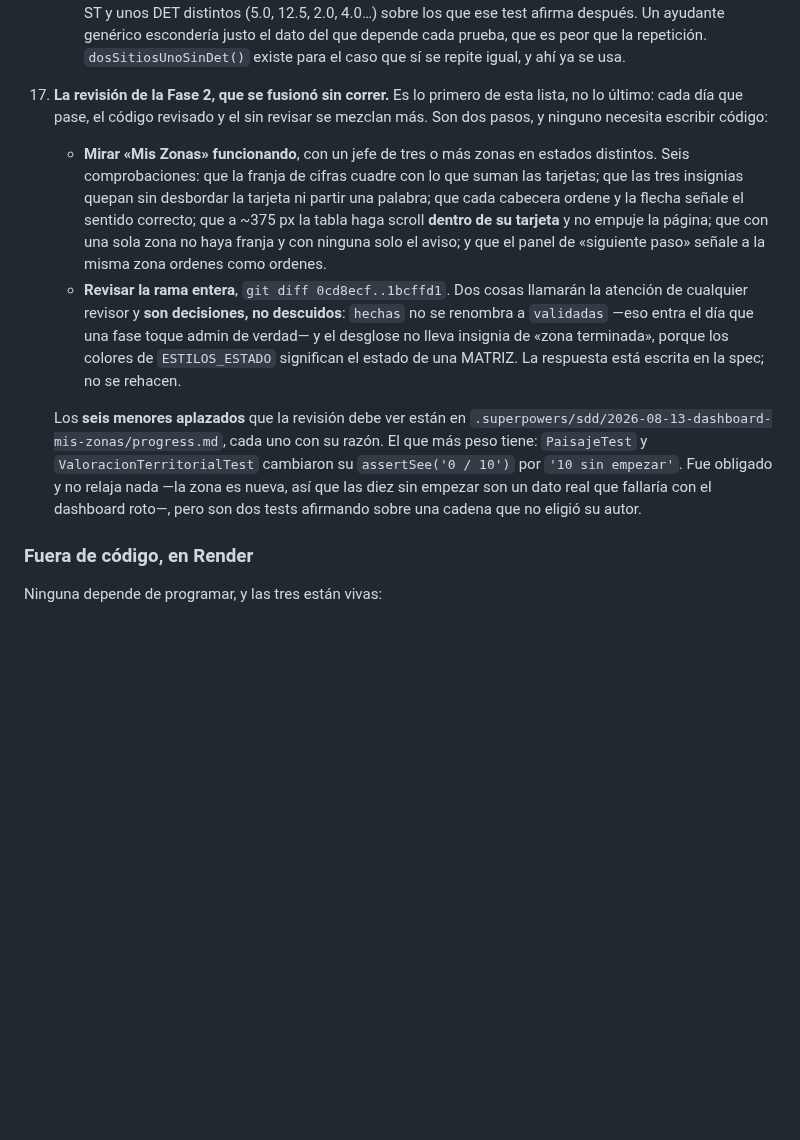
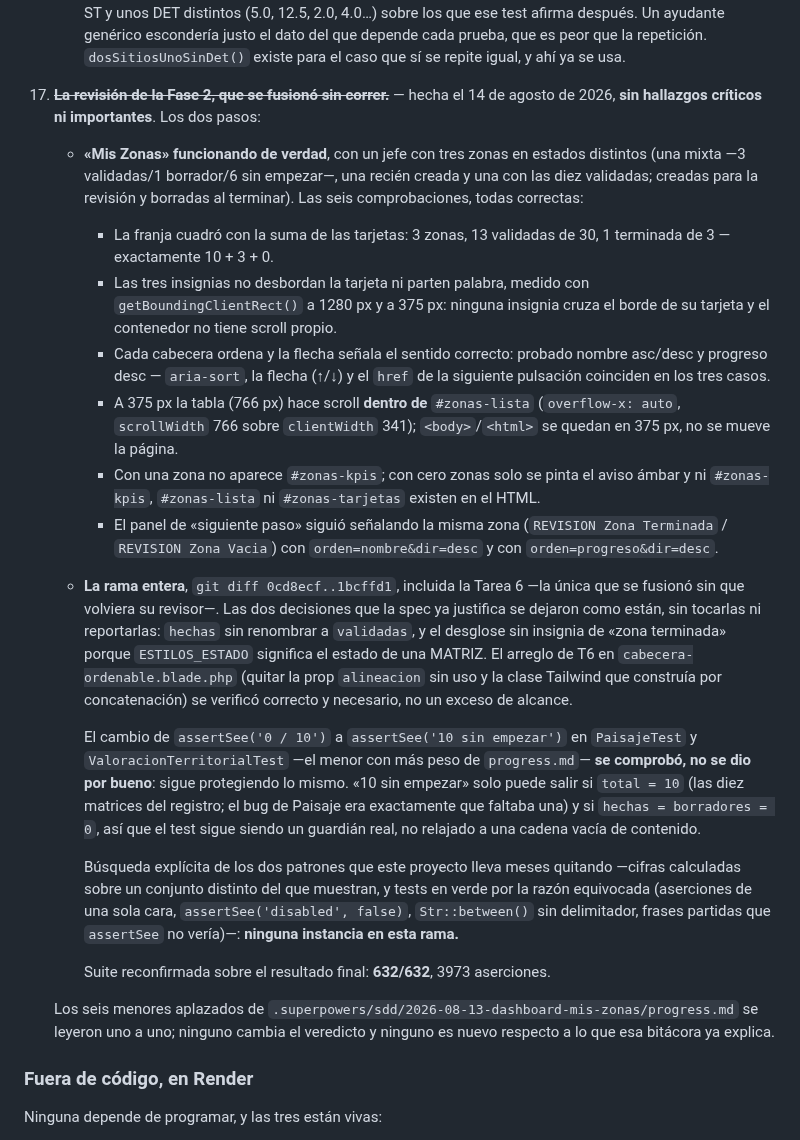
Before and after one commit to Jhampier-u/proyecto-turismo, a Markdown page: docs/ESTADO-PROYECTO.md, the part around the change. Rendered like a GitHub page; blank space fills up the shorter version.

Commit message:
docs(estado): la revision de la Fase 2 ya corrio, y sale limpia
Era el punto 17 y el propio documento lo ponia el primero: la rama se
fusiono sin revisar y cada dia que pasaba se mezclaba mas con codigo ya
revisado.

Las seis comprobaciones del navegador pasan, incluidas las dos que ningun
test cubre: las insignias no desbordan la tarjeta a 375px -medido con
getBoundingClientRect, no a ojo- y la tabla hace scroll DENTRO de su
tarjeta sin empujar la pagina.

Y el cambio de assertSee que la lista marcaba como el de mas peso no
afloja nada: "10 sin empezar" solo sale si el total es 10 -el bug de
Paisaje era que faltaba una matriz- y si no hay ninguna hecha ni en
borrador. Protege la misma regresion que el "0 / 10" anterior.

Co-Authored-By: Claude Opus 5 <noreply@anthropic.com>

```diff
--- a/docs/ESTADO-PROYECTO.md
+++ b/docs/ESTADO-PROYECTO.md
@@ -2078,32 +2078,63 @@ niveles de anidamiento— y ninguno se movió con el cambio.
       después. Un ayudante genérico escondería justo el dato del que depende
       cada prueba, que es peor que la repetición. `dosSitiosUnoSinDet()` existe
       para el caso que sí se repite igual, y ahí ya se usa.
-17. **La revisión de la Fase 2, que se fusionó sin correr.** Es lo primero de
-    esta lista, no lo último: cada día que pase, el código revisado y el sin
-    revisar se mezclan más. Son dos pasos, y ninguno necesita escribir código:
-
-    - **Mirar «Mis Zonas» funcionando**, con un jefe de tres o más zonas en
-      estados distintos. Seis comprobaciones: que la franja de cifras cuadre con
-      lo que suman las tarjetas; que las tres insignias quepan sin desbordar la
-      tarjeta ni partir una palabra; que cada cabecera ordene y la flecha señale
-      el sentido correcto; que a ~375 px la tabla haga scroll **dentro de su
-      tarjeta** y no empuje la página; que con una sola zona no haya franja y
-      con ninguna solo el aviso; y que el panel de «siguiente paso» señale a la
-      misma zona ordenes como ordenes.
-    - **Revisar la rama entera**, `git diff 0cd8ecf..1bcffd1`. Dos cosas
-      llamarán la atención de cualquier revisor y **son decisiones, no
-      descuidos**: `hechas` no se renombra a `validadas` —eso entra el día que
-      una fase toque admin de verdad— y el desglose no lleva insignia de «zona
-      terminada», porque los colores de `ESTILOS_ESTADO` significan el estado de
-      una MATRIZ. La respuesta está escrita en la spec; no se rehacen.
-
-    Los **seis menores aplazados** que la revisión debe ver están en
-    `.superpowers/sdd/2026-08-13-dashboard-mis-zonas/progress.md`, cada uno con
-    su razón. El que más peso tiene: `PaisajeTest` y `ValoracionTerritorialTest`
-    cambiaron su `assertSee('0 / 10')` por `'10 sin empezar'`. Fue obligado y no
-    relaja nada —la zona es nueva, así que las diez sin empezar son un dato real
-    que fallaría con el dashboard roto—, pero son dos tests afirmando sobre una
-    cadena que no eligió su autor.
+17. ~~**La revisión de la Fase 2, que se fusionó sin correr.**~~ — hecha el 14
+    de agosto de 2026, **sin hallazgos críticos ni importantes**. Los dos
+    pasos:
+
+    - **«Mis Zonas» funcionando de verdad**, con un jefe con tres zonas en
+      estados distintos (una mixta —3 validadas/1 borrador/6 sin empezar—, una
+      recién creada y una con las diez validadas; creadas para la revisión y
+      borradas al terminar). Las seis comprobaciones, todas correctas:
+      - La franja cuadró con la suma de las tarjetas: 3 zonas, 13 validadas de
+        30, 1 terminada de 3 — exactamente 10 + 3 + 0.
+      - Las tres insignias no desbordan la tarjeta ni parten palabra, medido
+        con `getBoundingClientRect()` a 1280 px y a 375 px: ninguna insignia
+        cruza el borde de su tarjeta y el contenedor no tiene scroll propio.
+      - Cada cabecera ordena y la flecha señala el sentido correcto: probado
+        nombre asc/desc y progreso desc — `aria-sort`, la flecha (↑/↓) y el
+        `href` de la siguiente pulsación coinciden en los tres casos.
+      - A 375 px la tabla (766 px) hace scroll **dentro de** `#zonas-lista`
+        (`overflow-x: auto`, `scrollWidth` 766 sobre `clientWidth` 341);
+        `<body>`/`<html>` se quedan en 375 px, no se mueve la página.
+      - Con una zona no aparece `#zonas-kpis`; con cero zonas solo se pinta el
+        aviso ámbar y ni `#zonas-kpis`, `#zonas-lista` ni `#zonas-tarjetas`
+        existen en el HTML.
+      - El panel de «siguiente paso» siguió señalando la misma zona
+        (`REVISION Zona Terminada` / `REVISION Zona Vacia`) con
+        `orden=nombre&dir=desc` y con `orden=progreso&dir=desc`.
+    - **La rama entera**, `git diff 0cd8ecf..1bcffd1`, incluida la Tarea 6
+      —la única que se fusionó sin que volviera su revisor—. Las dos
+      decisiones que la spec ya justifica se dejaron como están, sin
+      tocarlas ni reportarlas: `hechas` sin renombrar a `validadas`, y el
+      desglose sin insignia de «zona terminada» porque `ESTILOS_ESTADO`
+      significa el estado de una MATRIZ. El arreglo de T6 en
+      `cabecera-ordenable.blade.php` (quitar la prop `alineacion` sin uso y
+      la clase Tailwind que construía por concatenación) se verificó
+      correcto y necesario, no un exceso de alcance.
+
+      El cambio de `assertSee('0 / 10')` a `assertSee('10 sin empezar')` en
+      `PaisajeTest` y `ValoracionTerritorialTest` —el menor con más peso de
+      `progress.md`— **se comprobó, no se dio por bueno**: sigue protegiendo
+      lo mismo. «10 sin empezar» solo puede salir si `total = 10` (las diez
+      matrices del registro; el bug de Paisaje era exactamente que faltaba
+      una) y si `hechas = borradores = 0`, así que el test sigue siendo un
+      guardián real, no relajado a una cadena vacía de contenido.
+
+      Búsqueda explícita de los dos patrones que este proyecto lleva meses
+      quitando —cifras calculadas sobre un conjunto distinto del que
+      muestran, y tests en verde por la razón equivocada (aserciones de una
+      sola cara, `assertSee('disabled', false)`, `Str::between()` sin
+      delimitador, frases partidas que `assertSee` no vería)—: **ninguna
+      instancia en esta rama.**
+
+      Suite reconfirmada sobre el resultado final: **632/632**, 3973
+      aserciones.
+
+    Los seis menores aplazados de
+    `.superpowers/sdd/2026-08-13-dashboard-mis-zonas/progress.md` se leyeron
+    uno a uno; ninguno cambia el veredicto y ninguno es nuevo respecto a lo
+    que esa bitácora ya explica.
 
 ### Fuera de código, en Render
 
```
